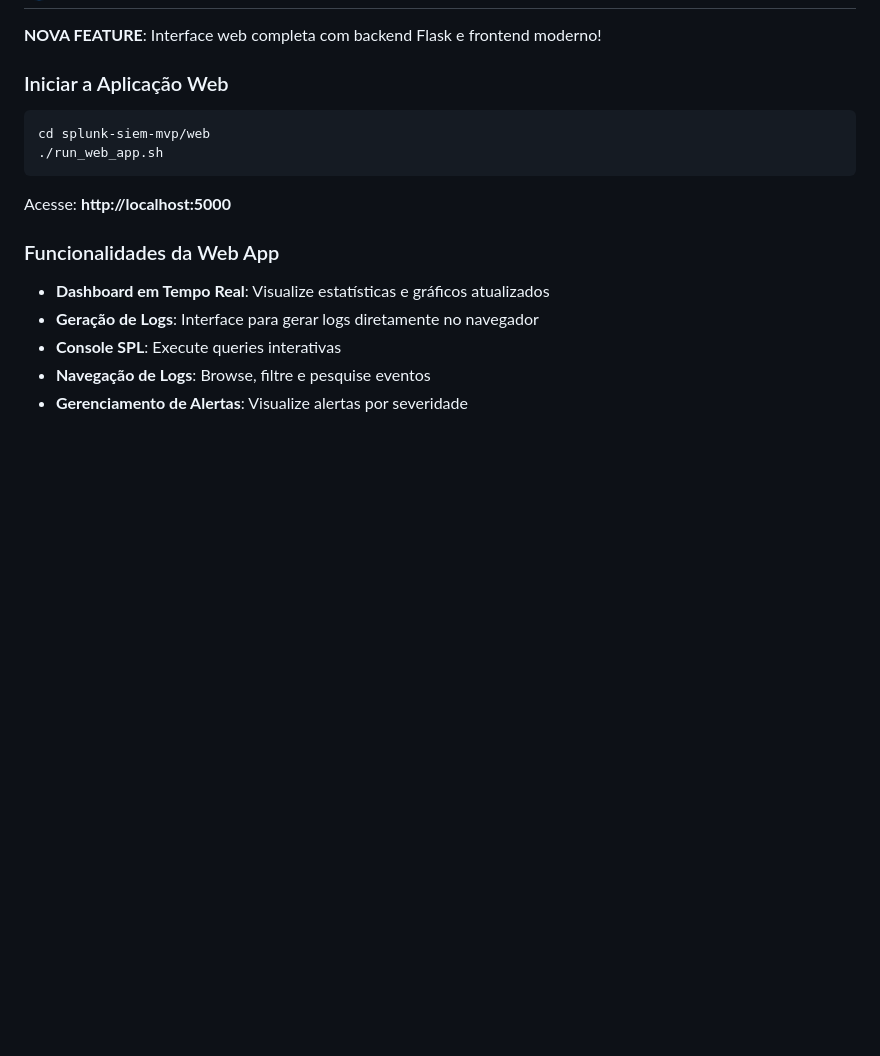
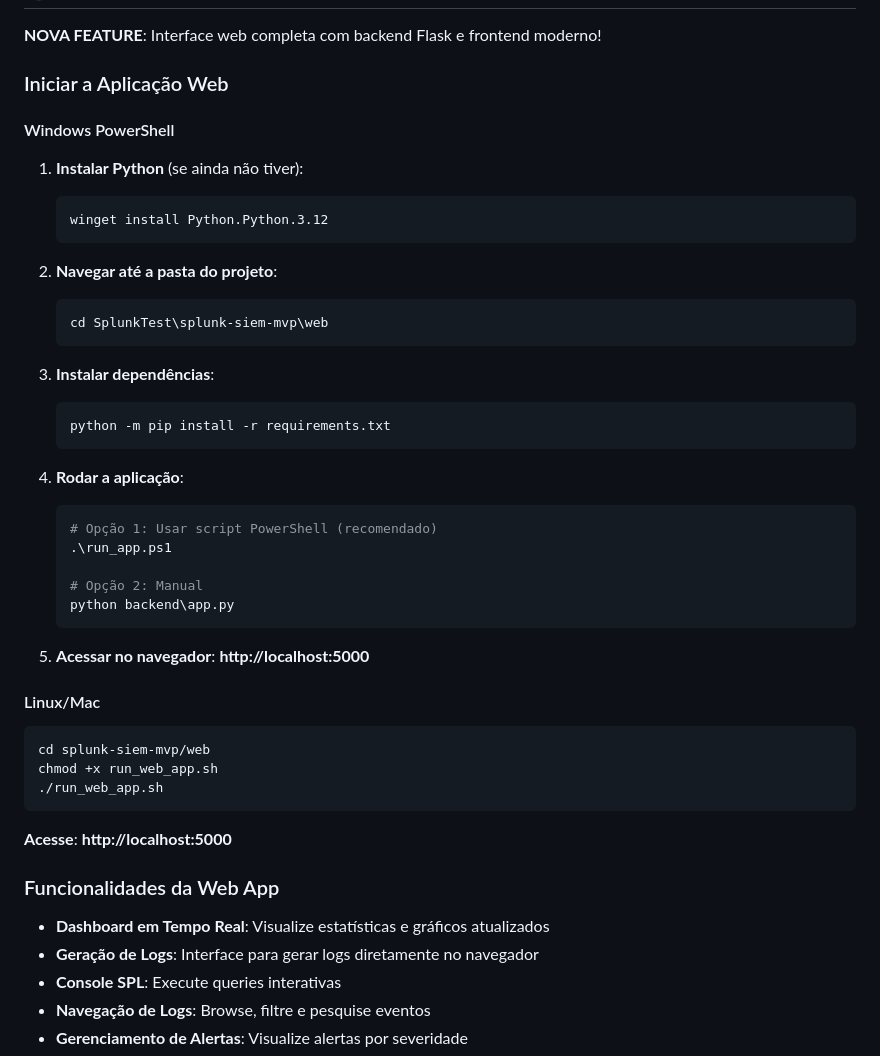
Before and after one commit to HPxt/SplunkTest, a Markdown page: README.md, the part around one of its changes. GitHub-like rendering; blank space fills up the shorter version.

````diff
--- a/README.md
+++ b/README.md
@@ -143,12 +169,43 @@ python siem_main.py --query "search http | where path contains 'OR' | fields cli
 
 ### Iniciar a Aplicação Web
 
+#### Windows PowerShell
+
+1. **Instalar Python** (se ainda não tiver):
+   ```powershell
+   winget install Python.Python.3.12
+   ```
+
+2. **Navegar até a pasta do projeto**:
+   ```powershell
+   cd SplunkTest\splunk-siem-mvp\web
+   ```
+
+3. **Instalar dependências**:
+   ```powershell
+   python -m pip install -r requirements.txt
+   ```
+
+4. **Rodar a aplicação**:
+   ```powershell
+   # Opção 1: Usar script PowerShell (recomendado)
+   .\run_app.ps1
+
+   # Opção 2: Manual
+   python backend\app.py
+   ```
+
+5. **Acessar no navegador**: **http://localhost:5000**
+
+#### Linux/Mac
+
 ```bash
 cd splunk-siem-mvp/web
+chmod +x run_web_app.sh
 ./run_web_app.sh
 ```
 
-Acesse: **http://localhost:5000**
+**Acesse**: **http://localhost:5000**
 
 ### Funcionalidades da Web App
 
````
Also changed, not shown: other parts of README.md (+28 -2 lines).
